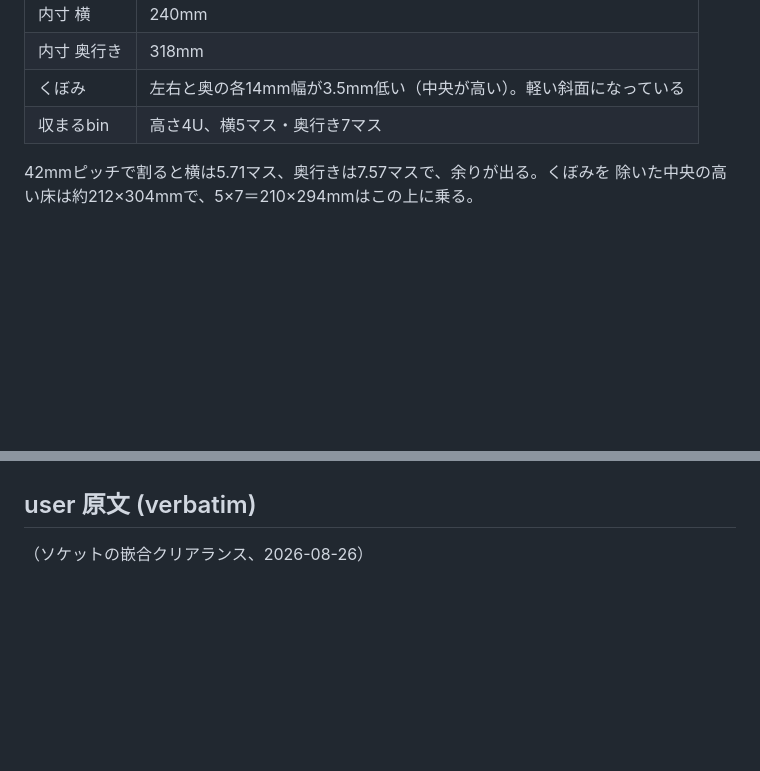
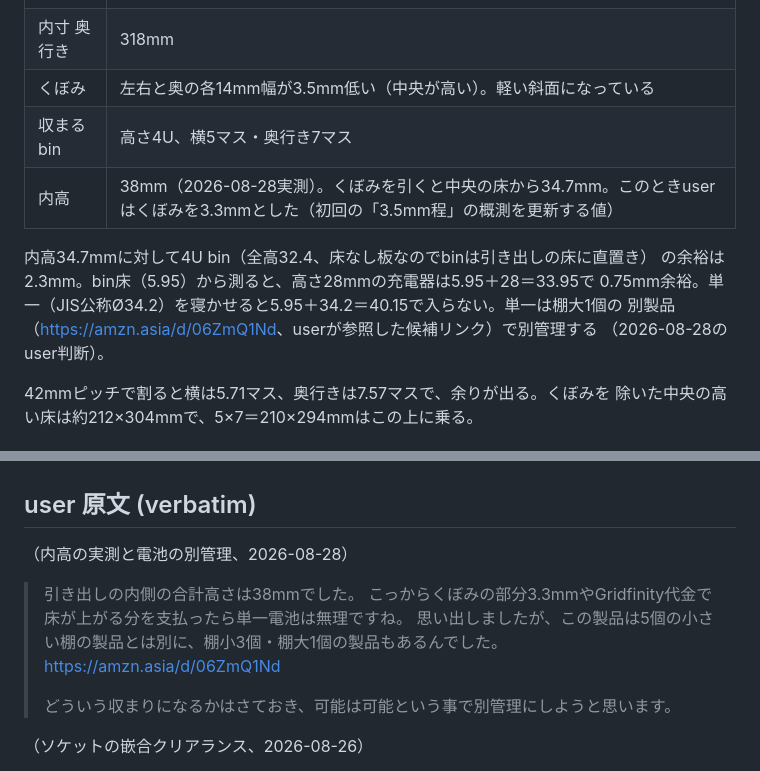
Before and after one commit to miyabisun/3d-cad-data, a Markdown page: ledger/designs/letter-case-gridfinity.md, 2 parts joined by grey strips. GitHub-like rendering; blank space fills up the shorter version.

Commit message:
docs(ledger): record the drawer height and the battery split decision

```diff
--- a/ledger/designs/letter-case-gridfinity.md
+++ b/ledger/designs/letter-case-gridfinity.md
@@ -28,6 +28,13 @@ userのメジャー実測である。ノギスではないので誤差を含む
 | 内寸 奥行き | 318mm |
 | くぼみ | 左右と奥の各14mm幅が3.5mm低い（中央が高い）。軽い斜面になっている |
 | 収まるbin | 高さ4U、横5マス・奥行き7マス |
+| 内高 | 38mm（2026-08-28実測）。くぼみを引くと中央の床から34.7mm。このときuserはくぼみを3.3mmとした（初回の「3.5mm程」の概測を更新する値） |
+
+内高34.7mmに対して4U bin（全高32.4、床なし板なのでbinは引き出しの床に直置き）
+の余裕は2.3mm。bin床（5.95）から測ると、高さ28mmの充電器は5.95＋28＝33.95で
+0.75mm余裕。単一（JIS公称Ø34.2）を寝かせると5.95＋34.2＝40.15で入らない。単一は棚大1個の
+別製品（<https://amzn.asia/d/06ZmQ1Nd>、userが参照した候補リンク）で別管理する
+（2026-08-28のuser判断）。
 
 42mmピッチで割ると横は5.71マス、奥行きは7.57マスで、余りが出る。くぼみを
 除いた中央の高い床は約212×304mmで、5×7＝210×294mmはこの上に乗る。
@@ -187,6 +194,15 @@ solidであることで固定する。STLの体積が前片47cm³・奥片43cm³
 
 ## user 原文 (verbatim)
 
+（内高の実測と電池の別管理、2026-08-28）
+
+> 引き出しの内側の合計高さは38mmでした。
+> こっからくぼみの部分3.3mmやGridfinity代金で床が上がる分を支払ったら単一電池は無理ですね。
+> 思い出しましたが、この製品は5個の小さい棚の製品とは別に、棚小3個・棚大1個の製品もあるんでした。
+> https://amzn.asia/d/06ZmQ1Nd
+>
+> どういう収まりになるかはさておき、可能は可能という事で別管理にしようと思います。
+
 （ソケットの嵌合クリアランス、2026-08-26）
 
 > 少しGridfinityがキツいです。
```
Also changed, not shown: ledger/log.md (+6 -0 lines).
